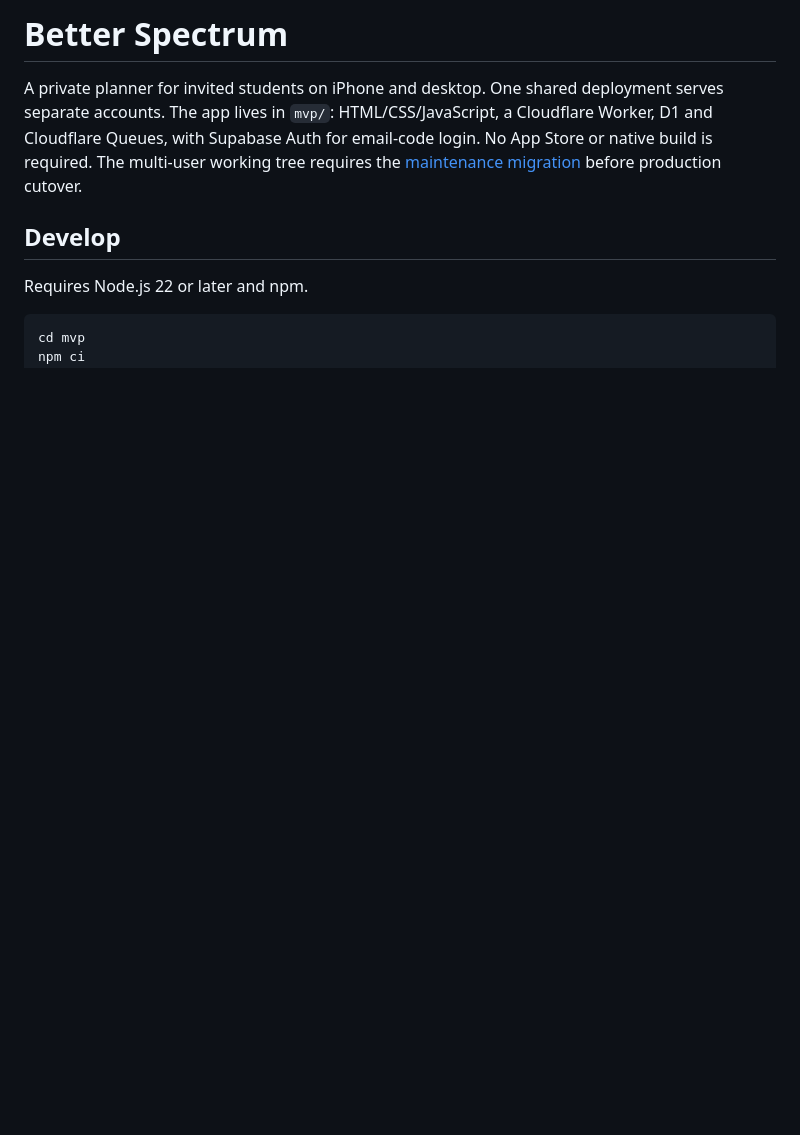
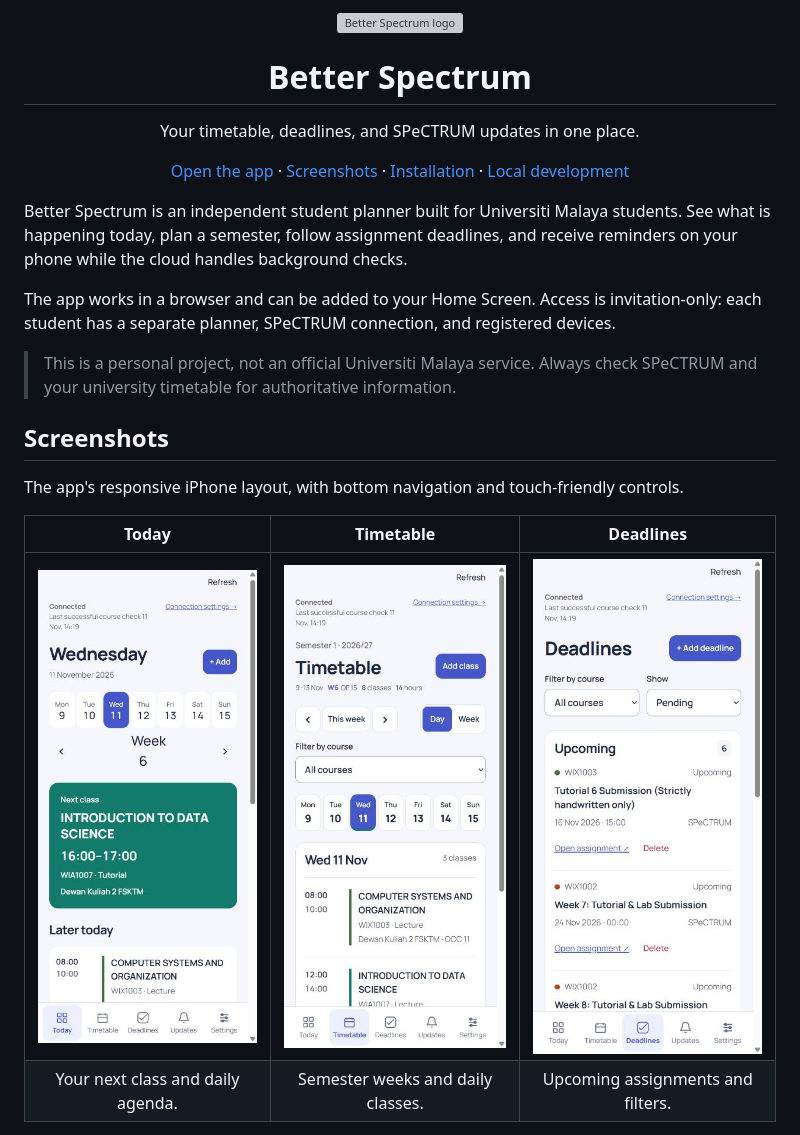
Before and after one commit to CheeHoong0402/Better-Spectrum, a Markdown page: README.md, the part around one of its changes. Rendered like a GitHub page; pictures changed too: docs/screenshots/deadlines.jpg (added), docs/screenshots/timetable.jpg (added), docs/screenshots/today.jpg (added); blank space fills up the shorter version; grey boxes are pictures that could not be loaded.

Commit message:
Document app features and installation with iPhone screenshots

````diff
--- a/README.md
+++ b/README.md
@@ -1,10 +1,30 @@
-# Better Spectrum
+<p align="center">
+  <img src="mvp/public/icon.svg" width="88" alt="Better Spectrum logo">
+</p>
 
-A private planner for invited students on iPhone and desktop. One shared deployment serves separate accounts. The app lives in `mvp/`: HTML/CSS/JavaScript, a Cloudflare Worker, D1 and Cloudflare Queues, with Supabase Auth for email-code login. No App Store or native build is required. The multi-user working tree requires the [maintenance migration](mvp/MULTI_USER_MIGRATION.md) before production cutover.
+<h1 align="center">Better Spectrum</h1>
 
-## Develop
+<p align="center">Your timetable, deadlines, and SPeCTRUM updates in one place.</p>
 
-Requires Node.js 22 or later and npm.
+<p align="center">
+  <a href="https://um-student-manager.campus-planner-a19743.workers.dev/">Open the app</a> ·
+  <a href="#screenshots">Screenshots</a> ·
+  <a href="#installation">Installation</a> ·
+  <a href="#local-development">Local development</a>
+</p>
 
-```text
-cd mvp
+Better Spectrum is an independent student planner built for Universiti Malaya students. See what is happening today, plan a semester, follow assignment deadlines, and receive reminders on your phone while the cloud handles background checks.
+
+The app works in a browser and can be added to your Home Screen. Access is invitation-only: each student has a separate planner, SPeCTRUM connection, and registered devices.
+
+> This is a personal project, not an official Universiti Malaya service. Always check SPeCTRUM and your university timetable for authoritative information.
+
+## Screenshots
+
+The app's responsive iPhone layout, with bottom navigation and touch-friendly controls.
+
+| Today | Timetable | Deadlines |
+| :---: | :---: | :---: |
+| <img src="docs/screenshots/today.jpg" width="260" alt="iPhone-sized Today view with the next class and daily agenda"> | <img src="docs/screenshots/timetable.jpg" width="260" alt="iPhone-sized Timetable view with day navigation and class details"> | <img src="docs/screenshots/deadlines.jpg" width="260" alt="iPhone-sized Deadlines view with upcoming assignments and course filters"> |
+| Your next class and daily agenda. | Semester weeks and daily classes. | Upcoming assignments and filters. |
+
````
Also changed, not shown: other parts of README.md (+156 -42 lines), docs/screenshots/README.md (added, +11 -0 lines).
